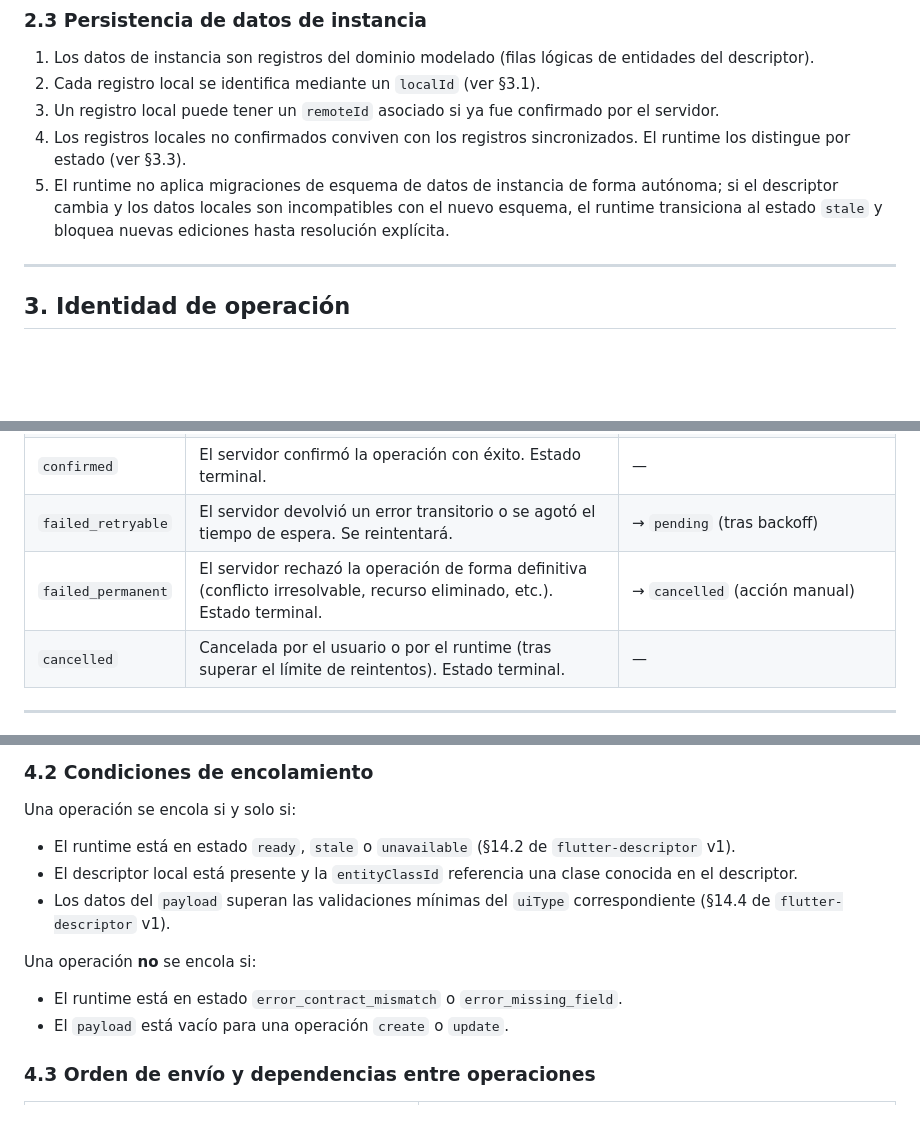
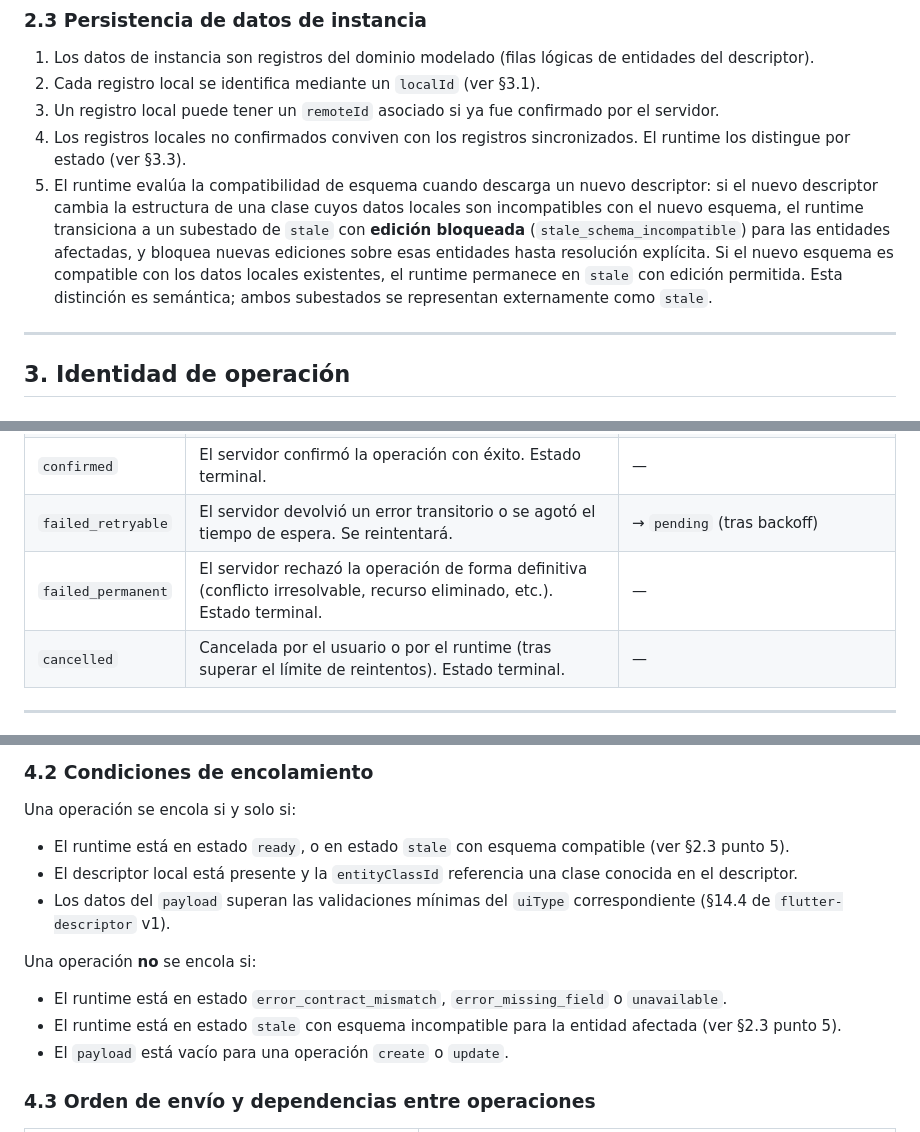
Before and after one commit to bertholacosta/primer-parcial-sw1, a Markdown page: docs/contracts/mobile-offline-v1.md, 3 parts joined by grey strips. GitHub-like rendering; blank space fills up the shorter version.

Commit message:
fix(P3-001): resolve remaining offline contract conflicts

```diff
--- a/docs/contracts/mobile-offline-v1.md
+++ b/docs/contracts/mobile-offline-v1.md
@@ -43,7 +43,7 @@ El runtime móvil persiste los siguientes artefactos de forma durable en el disp
 2. Cada registro local se identifica mediante un `localId` (ver §3.1).
 3. Un registro local puede tener un `remoteId` asociado si ya fue confirmado por el servidor.
 4. Los registros locales no confirmados conviven con los registros sincronizados. El runtime los distingue por estado (ver §3.3).
-5. El runtime no aplica migraciones de esquema de datos de instancia de forma autónoma; si el descriptor cambia y los datos locales son incompatibles con el nuevo esquema, el runtime transiciona al estado `stale` y bloquea nuevas ediciones hasta resolución explícita.
+5. El runtime evalúa la compatibilidad de esquema cuando descarga un nuevo descriptor: si el nuevo descriptor cambia la estructura de una clase cuyos datos locales son incompatibles con el nuevo esquema, el runtime transiciona a un subestado de `stale` con **edición bloqueada** (`stale_schema_incompatible`) para las entidades afectadas, y bloquea nuevas ediciones sobre esas entidades hasta resolución explícita. Si el nuevo esquema es compatible con los datos locales existentes, el runtime permanece en `stale` con edición permitida. Esta distinción es semántica; ambos subestados se representan externamente como `stale`.
 
 ---
 
@@ -87,7 +87,7 @@ Cada operación encolada (create, update, delete) tiene un `operationId` único
 | `in_flight` | Enviada, esperando respuesta del servidor. | → `confirmed`, → `failed_retryable`, → `failed_permanent` |
 | `confirmed` | El servidor confirmó la operación con éxito. Estado terminal. | — |
 | `failed_retryable` | El servidor devolvió un error transitorio o se agotó el tiempo de espera. Se reintentará. | → `pending` (tras backoff) |
-| `failed_permanent` | El servidor rechazó la operación de forma definitiva (conflicto irresolvable, recurso eliminado, etc.). Estado terminal. | → `cancelled` (acción manual) |
+| `failed_permanent` | El servidor rechazó la operación de forma definitiva (conflicto irresolvable, recurso eliminado, etc.). Estado terminal. | — |
 | `cancelled` | Cancelada por el usuario o por el runtime (tras superar el límite de reintentos). Estado terminal. | — |
 
 ---
@@ -105,13 +105,14 @@ Cada operación encolada (create, update, delete) tiene un `operationId` único
 
 Una operación se encola si y solo si:
 
-- El runtime está en estado `ready`, `stale` o `unavailable` (§14.2 de `flutter-descriptor` v1).
+- El runtime está en estado `ready`, o en estado `stale` con esquema compatible (ver §2.3 punto 5).
 - El descriptor local está presente y la `entityClassId` referencia una clase conocida en el descriptor.
 - Los datos del `payload` superan las validaciones mínimas del `uiType` correspondiente (§14.4 de `flutter-descriptor` v1).
 
 Una operación **no** se encola si:
 
-- El runtime está en estado `error_contract_mismatch` o `error_missing_field`.
+- El runtime está en estado `error_contract_mismatch`, `error_missing_field` o `unavailable`.
+- El runtime está en estado `stale` con esquema incompatible para la entidad afectada (ver §2.3 punto 5).
 - El `payload` está vacío para una operación `create` o `update`.
 
 ### 4.3 Orden de envío y dependencias entre operaciones
```
Also changed, not shown: other parts of docs/contracts/mobile-offline-v1.md (+1 -1 lines), docs/contracts/flutter-descriptor-v1.md (+5 -3 lines).
